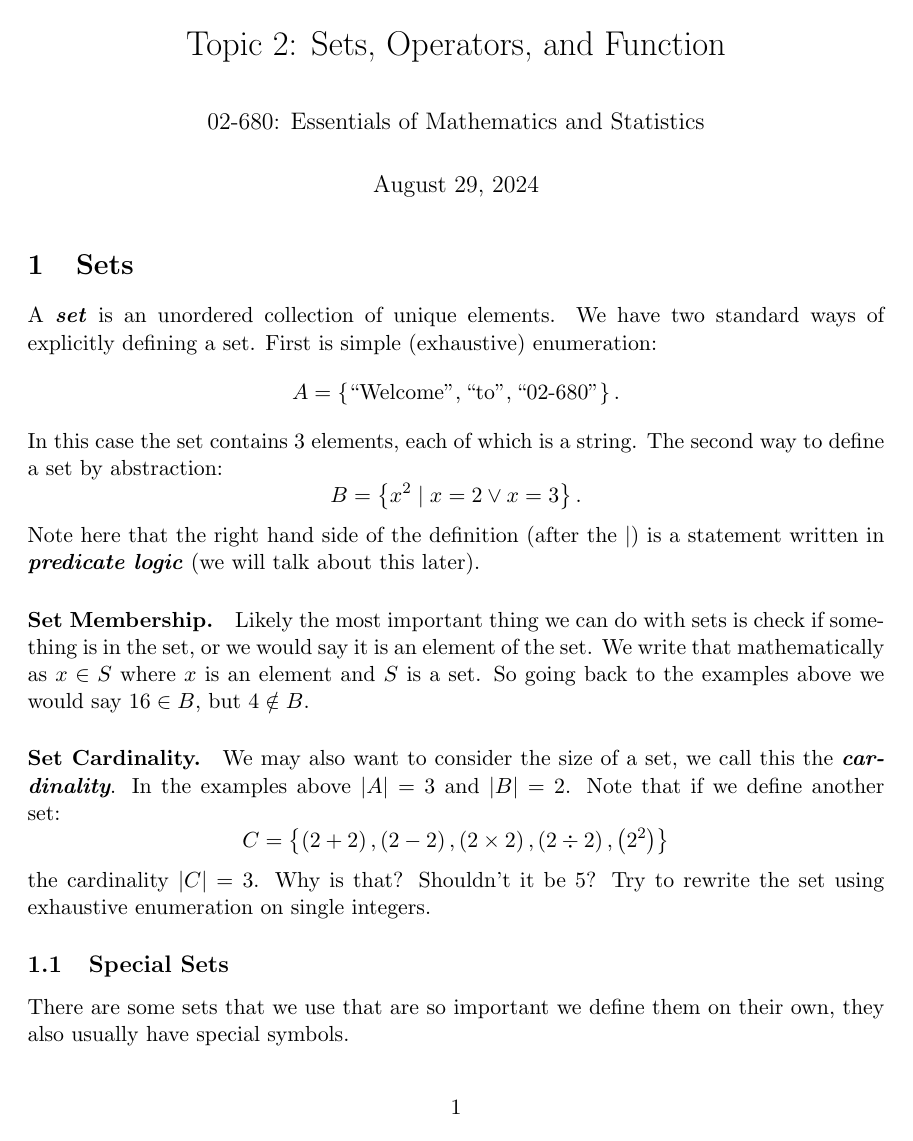
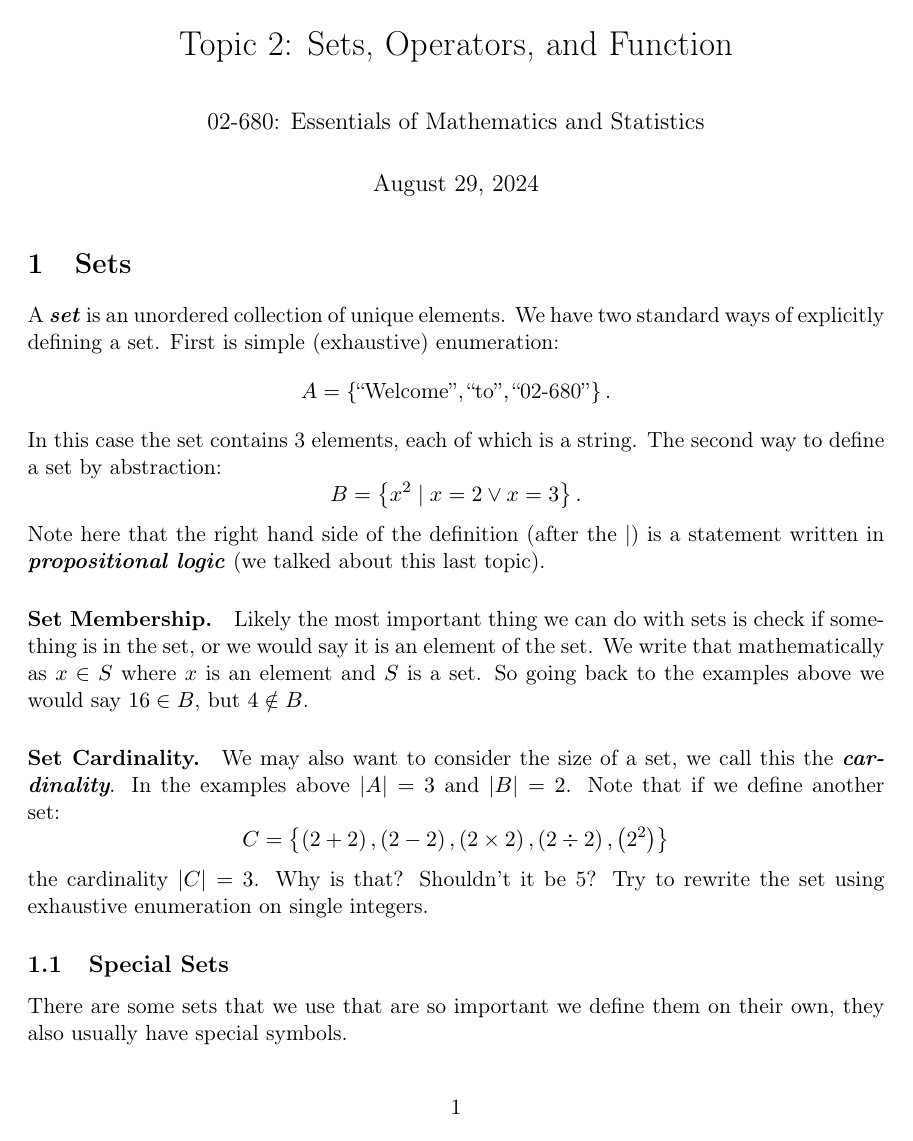
Before and after one commit to deblasiolab/02-680_Documents, a LaTeX document (Notes/02_Sets_Operations_Functions.tex, which reads Notes/includes.tex): page 1 of 6 before the commit and page 1 of 7 after it. Compiled offline with pdfLaTeX.

Commit message:
Updated Office Hours, added accessability to notes

```diff
--- a/Notes/02_Sets_Operations_Functions.tex
+++ b/Notes/02_Sets_Operations_Functions.tex
@@ -1,4 +1,3 @@
-\documentclass[11pt, oneside]{article}   	% use "amsart" instead of "article" for AMSLaTeX format
 \include{includes}
 %SetFonts
 
@@ -23,7 +22,7 @@ The second way to define a set by abstraction:
 \[
 B = \left\{x^2 \mid x=2 \vee x=3 \right\}.
 \]
-Note here that the right hand side of the definition (after the $\mid$) is a statement written in \emph{predicate logic} (we will talk about this later).
+Note here that the right hand side of the definition (after the $\mid$) is a statement written in \emph{propositional logic} (we talked about this last topic).
 
 \paragraph{Set Membership.} Likely the most important thing we can do with sets is check if something is in the set,
 or we would say it is an element of the set.
--- a/Notes/includes.tex
+++ b/Notes/includes.tex
@@ -1,3 +1,6 @@
+\RequirePackage{pdfmanagement-testphase} \DocumentMetadata{}
+\documentclass[11pt, oneside]{article}   	% use "amsart" instead of "article" for AMSLaTeX format
+
 \usepackage{geometry}                		% See geometry.pdf to learn the layout options. There are lots.
 \geometry{letterpaper}                   		% ... or a4paper or a5paper or ...
 %\geometry{landscape}                		% Activate for rotated page geometry
@@ -8,6 +11,15 @@
 \usepackage{amsmath}
 \usepackage{tablefootnote}
 
+%Accessibility issues
+\usepackage[a-3u]{pdfx}
+
+\usepackage{tagpdf}
+\tagpdfsetup{activate,paratagging,interwordspace}
+\usepackage{accsupp}
+\usepackage{hyperref,lipsum}
+%\usepackage{axessibility}
+
 %SetFonts
 \DeclareEmphSequence{\bfseries\itshape}
 \DeclareMathOperator {\ints}{\mathbb{Z}}
```
Also changed, not shown: Notes/01_Logic.tex (+0 -1 lines), Notes/03_Graphs.tex (+0 -1 lines), instructional_staff.tex (+2 -2 lines), Notes/01_Logic.pdf, Notes/02_Sets_Operations_Functions.pdf, Notes/03_Graphs.pdf, syllabus.pdf.
